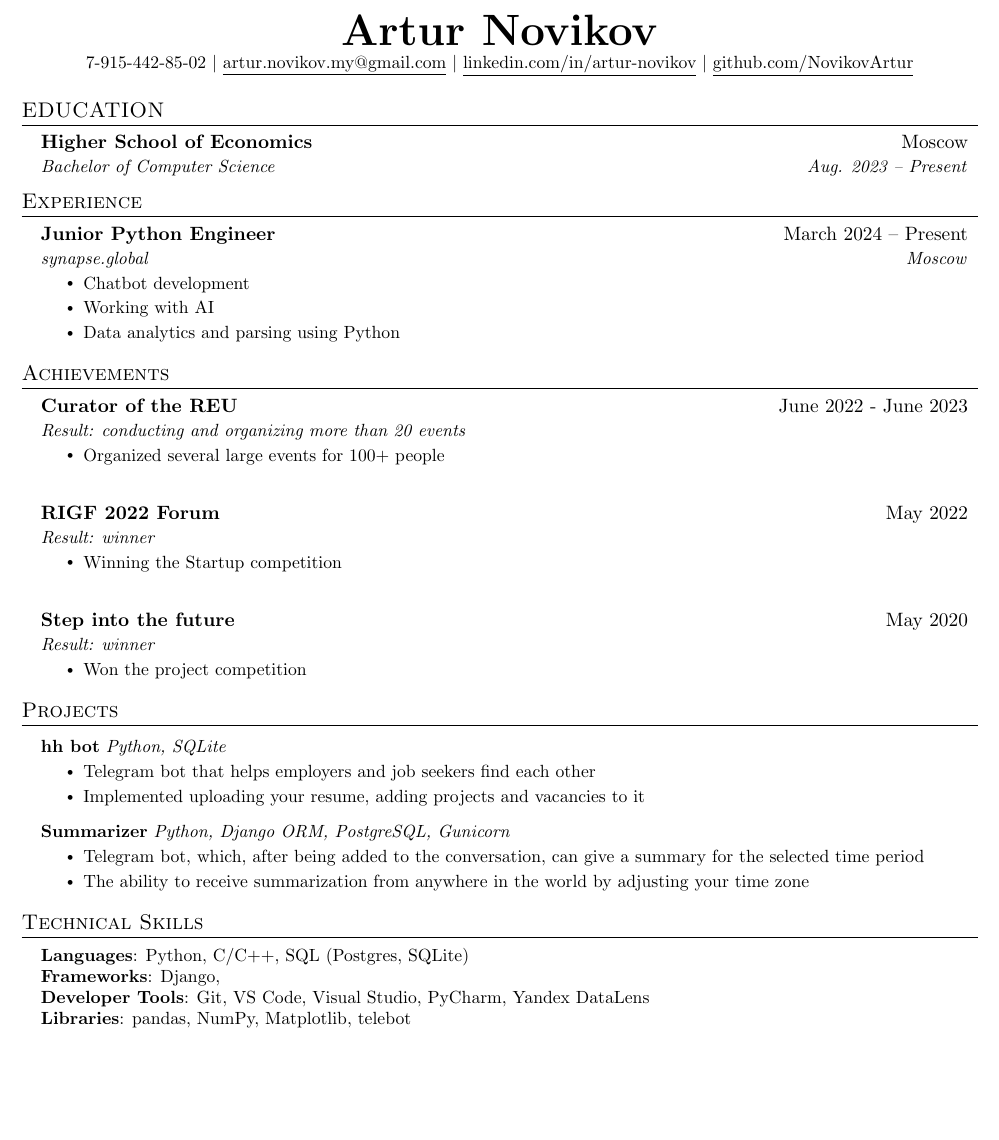
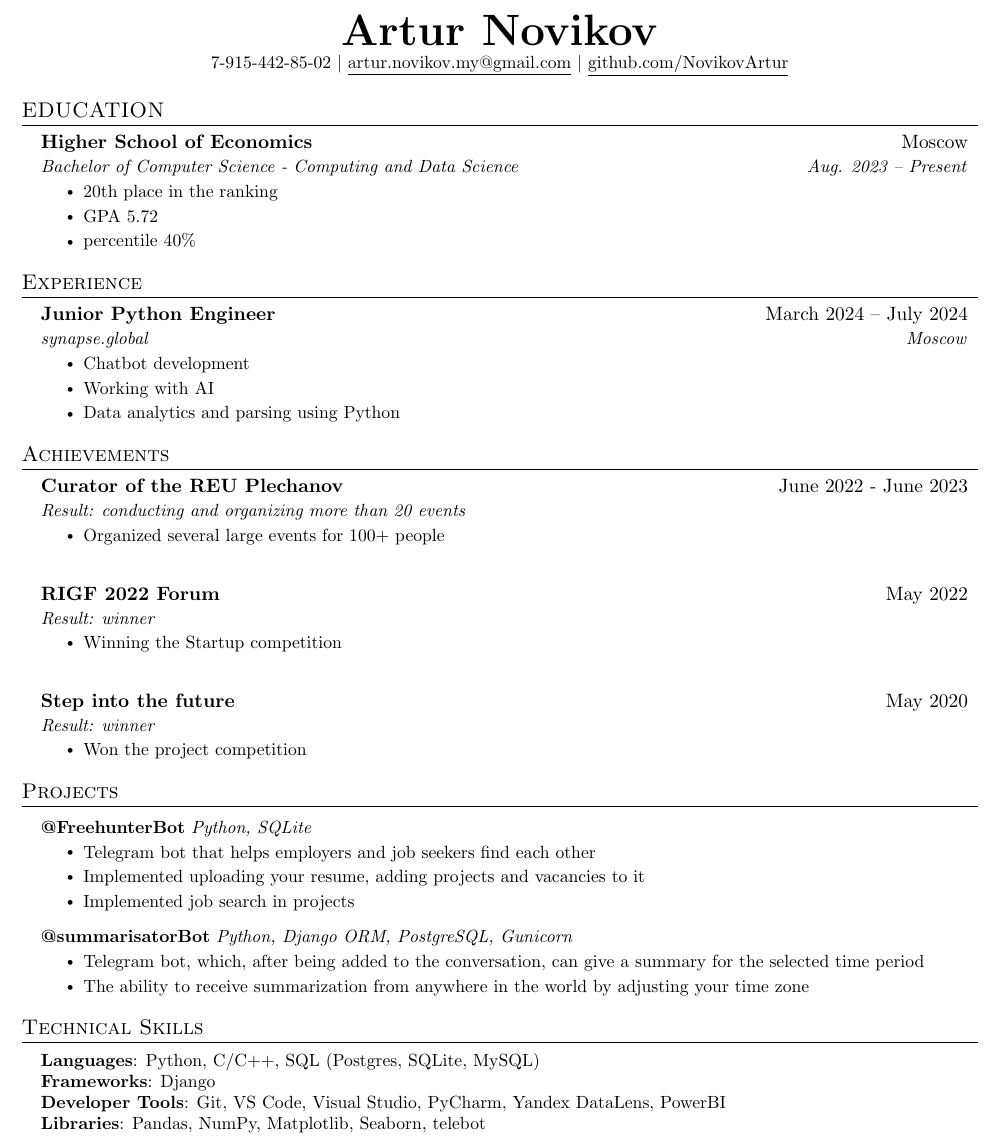
Before and after one commit to NovikovArtur/resume, a LaTeX document (main.tex): part of the page, cut so that both start at the same text, the shorter picture padded with empty space. Compiled offline with pdfLaTeX.

Commit message:
Update main.tex

```diff
--- a/main.tex
+++ b/main.tex
@@ -88,7 +88,6 @@
 \begin{center}
     \textbf{\Huge \scshape Artur Novikov} \\ \vspace{1pt}
     \small 7-915-442-85-02 $|$ \href{mailto:x@x.com}{\underline{artur.novikov.my@gmail.com}} $|$
-    \href{https://www.linkedin.com/in/artur-novikov/}{\underline{linkedin.com/in/artur-novikov}} $|$
     \href{https://github.com/NovikovArtur}{\underline{github.com/NovikovArtur}}
 \end{center}
 
@@ -98,7 +97,12 @@
   \resumeSubHeadingListStart
     \resumeSubheading
       {Higher School of Economics}{Moscow}
-      {Bachelor of Computer Science}{Aug. 2023 -- Present}
+      {Bachelor of Computer Science - Computing and Data Science}{Aug. 2023 -- Present}
+      \resumeItemListStart
+        \resumeItem{20th place in the ranking}
+        \resumeItem{GPA 5.72}
+        \resumeItem{percentile 40\%}
+      \resumeItemListEnd
   \resumeSubHeadingListEnd
 
 
@@ -106,7 +110,7 @@
 \section{Experience}
   \resumeSubHeadingListStart
     \resumeSubheading
-      {Junior Python Engineer}{March 2024 -- Present}
+      {Junior Python Engineer}{March 2024 -- July 2024}
       {synapse.global}{Moscow}
       \resumeItemListStart
         \resumeItem{Chatbot development}
@@ -119,7 +123,7 @@
 \section{Achievements}
   \resumeSubHeadingListStart
     \resumeSubheading
-      {Curator of the REU}{June 2022 - June 2023}
+      {Curator of the REU Plechanov}{June 2022 - June 2023}
       {Result: conducting and organizing more than 20 events}{}
       \resumeItemListStart
         \resumeItem{Organized several large events for 100+ people}
@@ -148,14 +152,15 @@
 \section{Projects}
     \resumeSubHeadingListStart
       \resumeProjectHeading
-        {\textbf{\href{https://github.com/NovikovArtur/hh_bot_for_hse}{hh bot}}
+        {\textbf{\href{https://t.me/Free_hunterBot}{@FreehunterBot}}
           \emph{Python, SQLite}}{}
           \resumeItemListStart
             \resumeItem{Telegram bot that helps employers and job seekers find each other}
             \resumeItem{Implemented uploading your resume, adding projects and vacancies to it}
+            \resumeItem{Implemented job search in projects}
           \resumeItemListEnd
       \resumeProjectHeading
-        {\textbf{\href{https://t.me/summarisatorBot}{Summarizer}}
+        {\textbf{\href{https://t.me/summarisatorBot}{@summarisatorBot}}
           \emph{Python, Django ORM, PostgreSQL, Gunicorn}}{}
           \resumeItemListStart
             \resumeItem{Telegram bot, which, after being added to the conversation, can give a summary for the selected time period}
@@ -170,10 +175,10 @@
 \section{Technical Skills}
  \begin{itemize}[leftmargin=0.15in, label={}]
     \small{\item{
-     \textbf{Languages}{: Python, C/C++, SQL (Postgres, SQLite)} \\
-     \textbf{Frameworks}{: Django, } \\
-     \textbf{Developer Tools}{: Git, VS Code, Visual Studio, PyCharm, Yandex DataLens} \\
-     \textbf{Libraries}{: pandas, NumPy, Matplotlib, telebot}
+     \textbf{Languages}{: Python, C/C++, SQL (Postgres, SQLite, MySQL)} \\
+     \textbf{Frameworks}{: Django } \\
+     \textbf{Developer Tools}{: Git, VS Code, Visual Studio, PyCharm, Yandex DataLens, PowerBI} \\
+     \textbf{Libraries}{: Pandas, NumPy, Matplotlib, Seaborn, telebot}
     }}
  \end{itemize}
 
```
